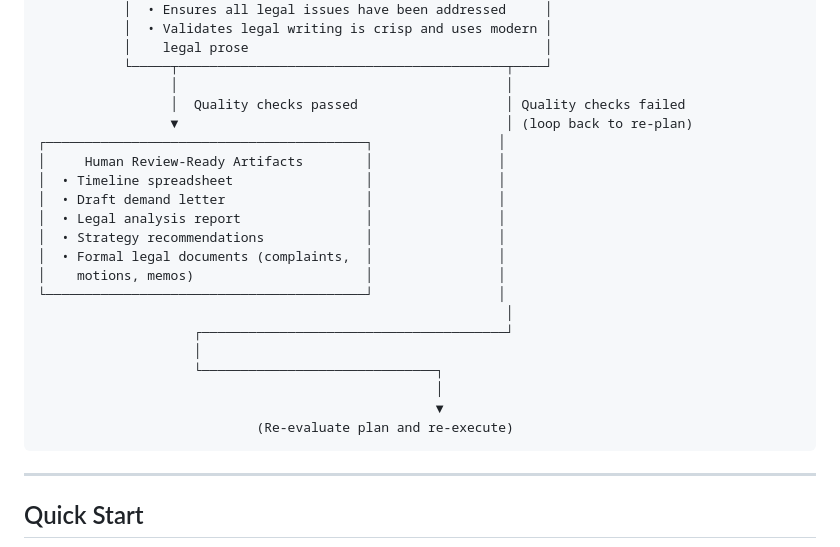
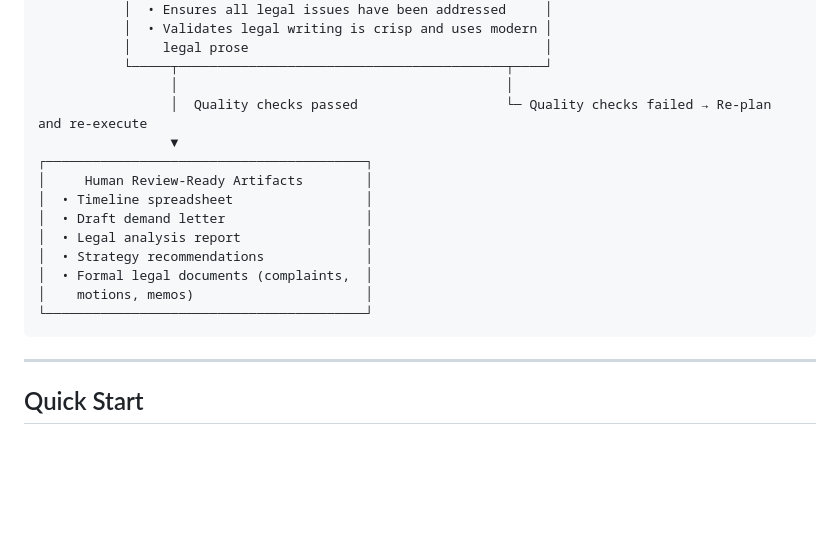
Before and after one commit to themis-agentic-system/themis-framework, a Markdown page: README.md, the part around the change. Rendered like a GitHub page; blank space fills up the shorter version.

Commit message:
Clarify reflection re-plan loop in workflow diagram

````diff
--- a/README.md
+++ b/README.md
@@ -218,24 +218,17 @@ themis-framework/
            │    legal prose                                      │
            └─────┬──────────────────────────────────────────┬────┘
                  │                                          │
-                 │  Quality checks passed                   │ Quality checks failed
-                 ▼                                          │ (loop back to re-plan)
-┌─────────────────────────────────────────┐                │
-│     Human Review-Ready Artifacts        │                │
-│  • Timeline spreadsheet                 │                │
-│  • Draft demand letter                  │                │
-│  • Legal analysis report                │                │
-│  • Strategy recommendations             │                │
-│  • Formal legal documents (complaints,  │                │
-│    motions, memos)                      │                │
-└─────────────────────────────────────────┘                │
-                                                            │
-                    ┌───────────────────────────────────────┘
-                    │
-                    └──────────────────────────────┐
-                                                   │
-                                                   ▼
-                            (Re-evaluate plan and re-execute)
+                 │  Quality checks passed                   └─ Quality checks failed → Re-plan and re-execute
+                 ▼
+┌─────────────────────────────────────────┐
+│     Human Review-Ready Artifacts        │
+│  • Timeline spreadsheet                 │
+│  • Draft demand letter                  │
+│  • Legal analysis report                │
+│  • Strategy recommendations             │
+│  • Formal legal documents (complaints,  │
+│    motions, memos)                      │
+└─────────────────────────────────────────┘
 ```
 
 ---
````
